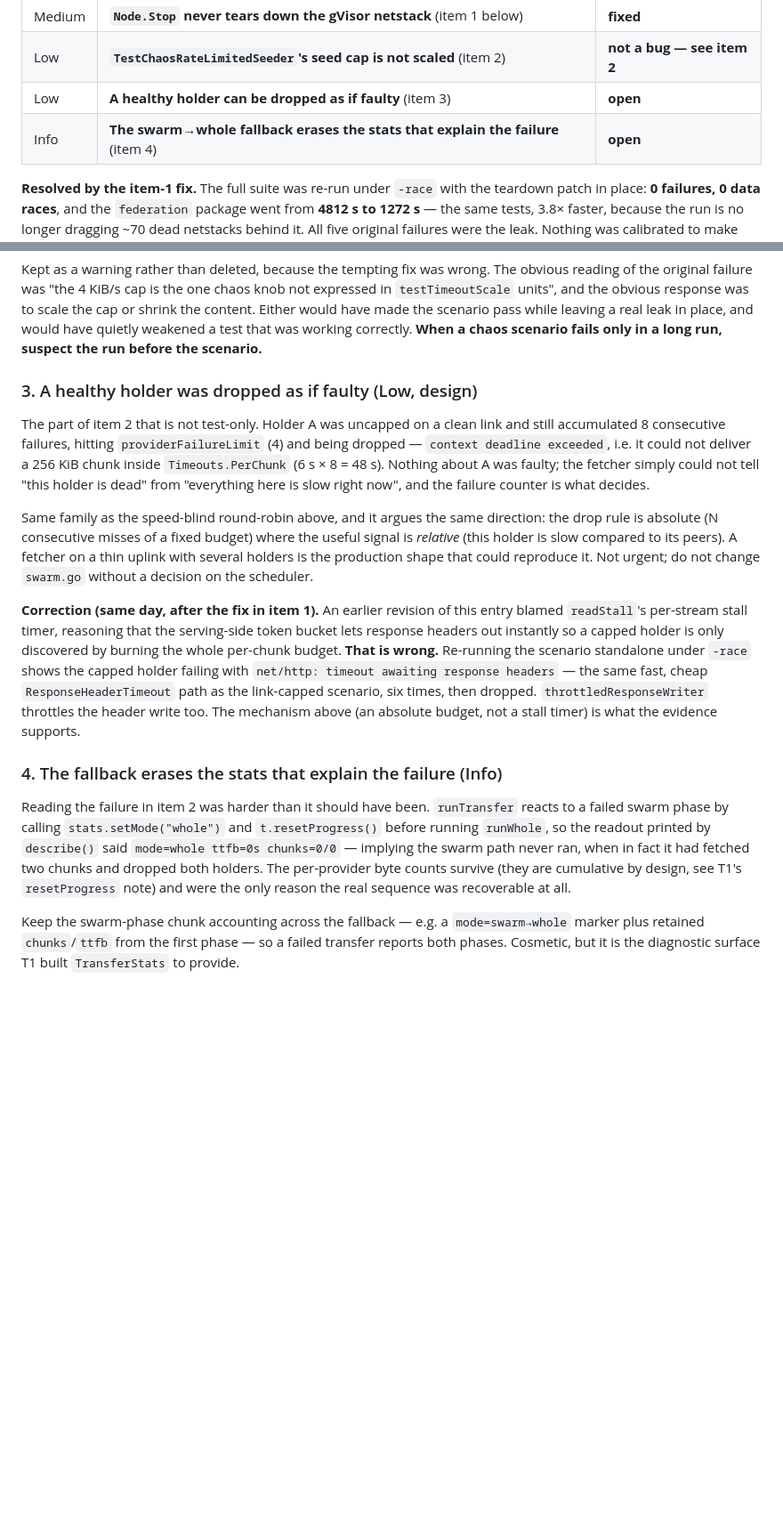
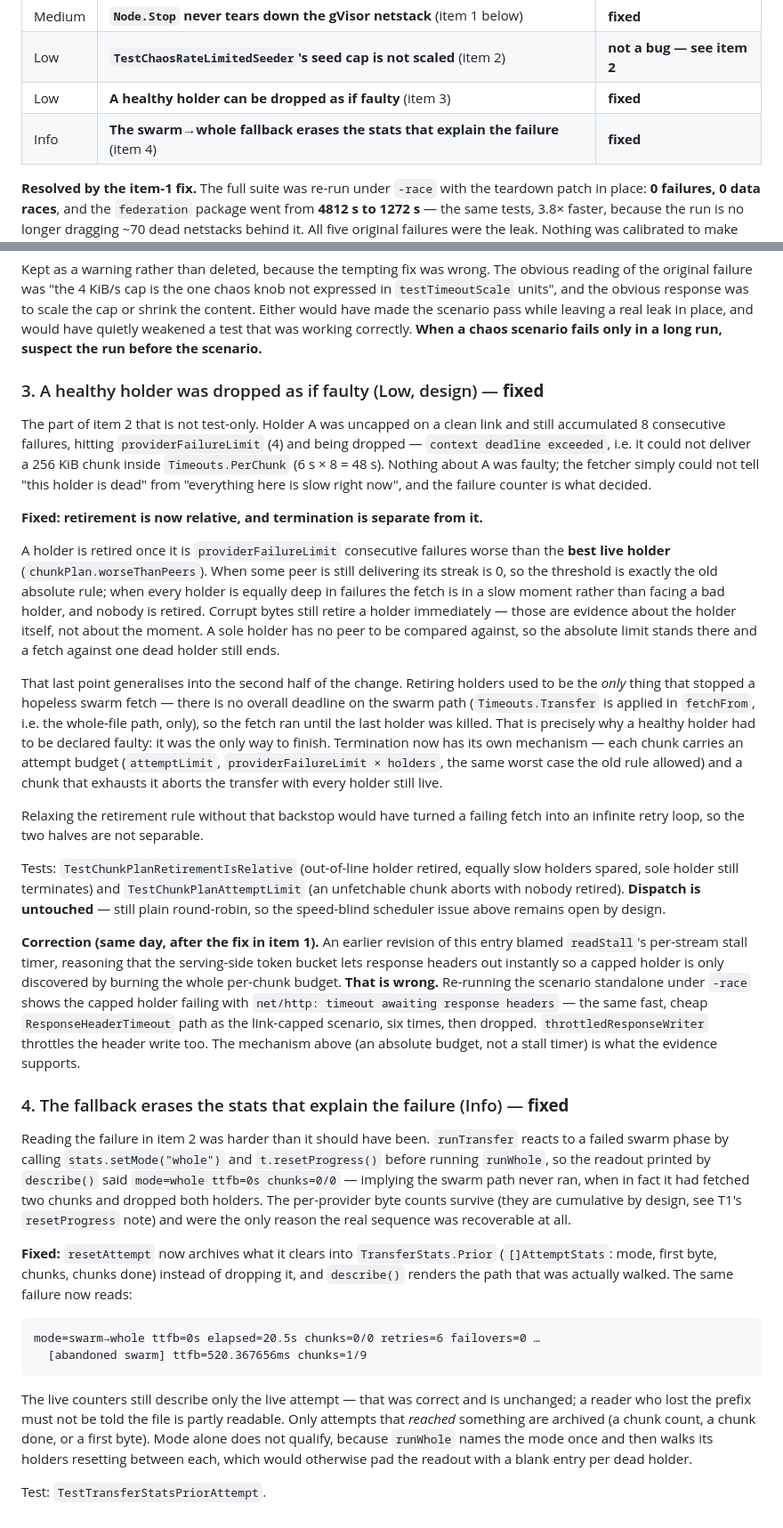
Before and after one commit to KianGreenMoon/madshare, a Markdown page: .issues/open-issues.md, 2 parts joined by grey strips. Shown at 89% size. Drawn GitHub-style; blank space fills up the shorter version.

Commit message:
docs(issues): close items 3 and 4 from the -race findings
Both fixed and verified by a full -race suite run: 0 failures, 0 data
races, federation package 1001s.

The speed-blind-scheduler entry above them is amended rather than closed.
Its retirement mechanics are now stale, but its subject -- dispatch --
is untouched and the gap it describes is still open.

Co-Authored-By: Claude Opus 5 <noreply@anthropic.com>

````diff
--- a/.issues/open-issues.md
+++ b/.issues/open-issues.md
@@ -555,8 +560,8 @@ in the order they should be worked.
 |---|---|---|
 | Medium | **`Node.Stop` never tears down the gVisor netstack** (item 1 below) | **fixed** |
 | Low | **`TestChaosRateLimitedSeeder`'s seed cap is not scaled** (item 2) | **not a bug — see item 2** |
-| Low | **A healthy holder can be dropped as if faulty** (item 3) | **open** |
-| Info | **The swarm→whole fallback erases the stats that explain the failure** (item 4) | **open** |
+| Low | **A healthy holder can be dropped as if faulty** (item 3) | **fixed** |
+| Info | **The swarm→whole fallback erases the stats that explain the failure** (item 4) | **fixed** |
 
 **Resolved by the item-1 fix.** The full suite was re-run under `-race` with the
 teardown patch in place: **0 failures, 0 data races**, and the `federation`
@@ -641,21 +646,44 @@ while leaving a real leak in place, and would have quietly weakened a test that
 was working correctly. **When a chaos scenario fails only in a long run, suspect
 the run before the scenario.**
 
-### 3. A healthy holder was dropped as if faulty (Low, design)
+### 3. A healthy holder was dropped as if faulty (Low, design) — **fixed**
 
 The part of item 2 that is not test-only. Holder A was uncapped on a clean link
 and still accumulated 8 consecutive failures, hitting `providerFailureLimit` (4)
 and being dropped — `context deadline exceeded`, i.e. it could not deliver a
 256 KiB chunk inside `Timeouts.PerChunk` (6 s × 8 = 48 s). Nothing about A was
 faulty; the fetcher simply could not tell "this holder is dead" from "everything
-here is slow right now", and the failure counter is what decides.
+here is slow right now", and the failure counter is what decided.
 
-Same family as the speed-blind round-robin above, and it argues the same
-direction: the drop rule is absolute (N consecutive misses of a fixed budget)
-where the useful signal is *relative* (this holder is slow compared to its
-peers). A fetcher on a thin uplink with several holders is the production shape
-that could reproduce it. Not urgent; do not change `swarm.go` without a decision
-on the scheduler.
+**Fixed: retirement is now relative, and termination is separate from it.**
+
+A holder is retired once it is `providerFailureLimit` consecutive failures worse
+than the **best live holder** (`chunkPlan.worseThanPeers`). When some peer is
+still delivering its streak is 0, so the threshold is exactly the old absolute
+rule; when every holder is equally deep in failures the fetch is in a slow
+moment rather than facing a bad holder, and nobody is retired. Corrupt bytes
+still retire a holder immediately — those are evidence about the holder itself,
+not about the moment. A sole holder has no peer to be compared against, so the
+absolute limit stands there and a fetch against one dead holder still ends.
+
+That last point generalises into the second half of the change. Retiring holders
+used to be the *only* thing that stopped a hopeless swarm fetch — there is no
+overall deadline on the swarm path (`Timeouts.Transfer` is applied in
+`fetchFrom`, i.e. the whole-file path, only), so the fetch ran until the last
+holder was killed. That is precisely why a healthy holder had to be declared
+faulty: it was the only way to finish. Termination now has its own mechanism —
+each chunk carries an attempt budget (`attemptLimit`, `providerFailureLimit ×
+holders`, the same worst case the old rule allowed) and a chunk that exhausts it
+aborts the transfer with every holder still live.
+
+Relaxing the retirement rule without that backstop would have turned a failing
+fetch into an infinite retry loop, so the two halves are not separable.
+
+Tests: `TestChunkPlanRetirementIsRelative` (out-of-line holder retired, equally
+slow holders spared, sole holder still terminates) and
+`TestChunkPlanAttemptLimit` (an unfetchable chunk aborts with nobody retired).
+**Dispatch is untouched** — still plain round-robin, so the speed-blind
+scheduler issue above remains open by design.
 
 **Correction (same day, after the fix in item 1).** An earlier revision of this
 entry blamed `readStall`'s per-stream stall timer, reasoning that the
@@ -667,7 +695,7 @@ with `net/http: timeout awaiting response headers` — the same fast, cheap
 dropped. `throttledResponseWriter` throttles the header write too. The mechanism
 above (an absolute budget, not a stall timer) is what the evidence supports.
 
-### 4. The fallback erases the stats that explain the failure (Info)
+### 4. The fallback erases the stats that explain the failure (Info) — **fixed**
 
 Reading the failure in item 2 was harder than it should have been. `runTransfer`
 reacts to a failed swarm phase by calling `stats.setMode("whole")` and
@@ -678,7 +706,21 @@ per-provider byte counts survive (they are cumulative by design, see T1's
 `resetProgress` note) and were the only reason the real sequence was
 recoverable at all.
 
-Keep the swarm-phase chunk accounting across the fallback — e.g. a
-`mode=swarm→whole` marker plus retained `chunks`/`ttfb` from the first phase —
-so a failed transfer reports both phases. Cosmetic, but it is the diagnostic
-surface T1 built `TransferStats` to provide.
+**Fixed:** `resetAttempt` now archives what it clears into `TransferStats.Prior`
+(`[]AttemptStats`: mode, first byte, chunks, chunks done) instead of dropping
+it, and `describe()` renders the path that was actually walked. The same failure
+now reads:
+
+```
+mode=swarm→whole ttfb=0s elapsed=20.5s chunks=0/0 retries=6 failovers=0 …
+  [abandoned swarm] ttfb=520.367656ms chunks=1/9
+```
+
+The live counters still describe only the live attempt — that was correct and is
+unchanged; a reader who lost the prefix must not be told the file is partly
+readable. Only attempts that *reached* something are archived (a chunk count, a
+chunk done, or a first byte). Mode alone does not qualify, because `runWhole`
+names the mode once and then walks its holders resetting between each, which
+would otherwise pad the readout with a blank entry per dead holder.
+
+Test: `TestTransferStatsPriorAttempt`.
````
Also changed, not shown: other parts of .issues/open-issues.md (+16 -11 lines).
